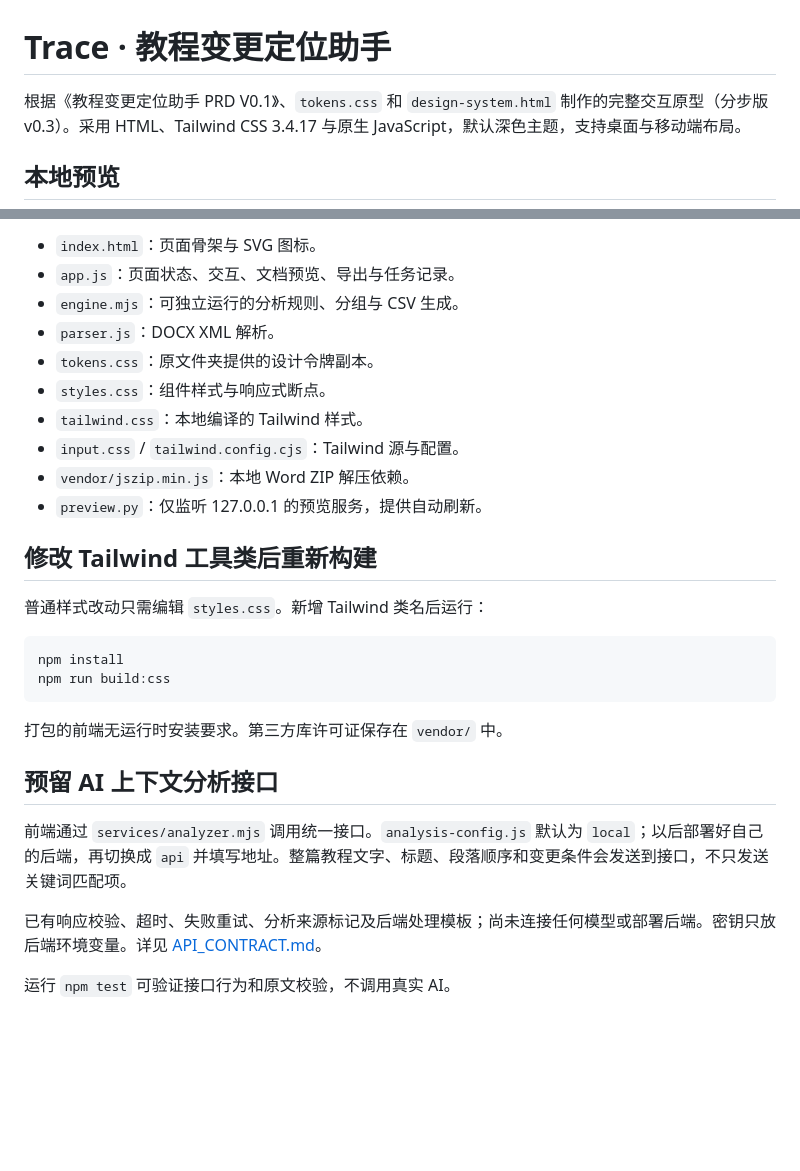
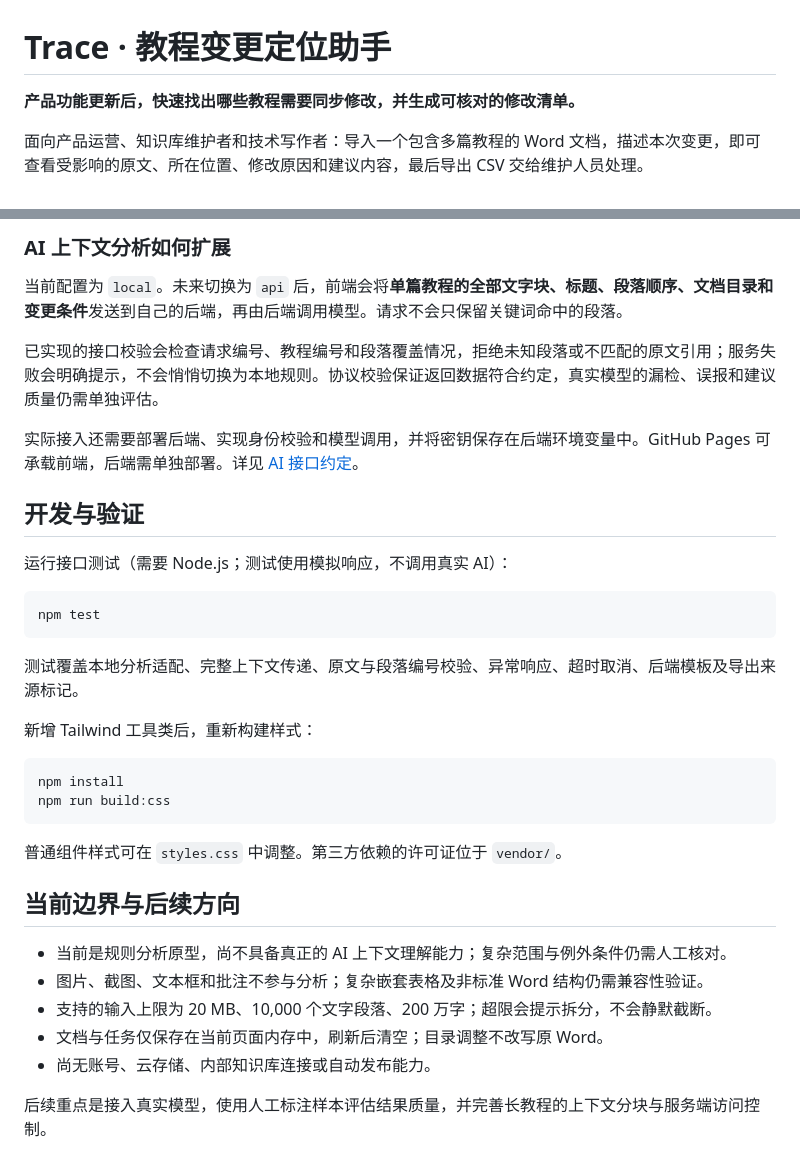
Before and after one commit to JohnnyY922/tutorial-update-assistant, a Markdown page: README.md, 2 parts joined by grey strips. GitHub-like rendering; blank space fills up the shorter version.

````diff
--- a/README.md
+++ b/README.md
@@ -1,6 +1,6 @@
 # Trace · 教程变更定位助手
 
-根据《教程变更定位助手 PRD V0.1》、`tokens.css` 和 `design-system.html` 制作的完整交互原型（分步版 v0.3）。采用 HTML、Tailwind CSS 3.4.17 与原生 JavaScript，默认深色主题，支持桌面与移动端布局。
+**产品功能更新后，快速找出哪些教程需要同步修改，并生成可核对的修改清单。**
 
-## 本地预览
+面向产品运营、知识库维护者和技术写作者：导入一个包含多篇教程的 Word 文档，描述本次变更，即可查看受影响的原文、所在位置、修改原因和建议内容，最后导出 CSV 交给维护人员处理。
 
@@ -49,30 +92,37 @@ python3 preview.py
 
-- `index.html`：页面骨架与 SVG 图标。
-- `app.js`：页面状态、交互、文档预览、导出与任务记录。
-- `engine.mjs`：可独立运行的分析规则、分组与 CSV 生成。
-- `parser.js`：DOCX XML 解析。
-- `tokens.css`：原文件夹提供的设计令牌副本。
-- `styles.css`：组件样式与响应式断点。
-- `tailwind.css`：本地编译的 Tailwind 样式。
-- `input.css` / `tailwind.config.cjs`：Tailwind 源与配置。
-- `vendor/jszip.min.js`：本地 Word ZIP 解压依赖。
-- `preview.py`：仅监听 127.0.0.1 的预览服务，提供自动刷新。
+### AI 上下文分析如何扩展
 
-## 修改 Tailwind 工具类后重新构建
+当前配置为 `local`。未来切换为 `api` 后，前端会将**单篇教程的全部文字块、标题、段落顺序、文档目录和变更条件**发送到自己的后端，再由后端调用模型。请求不会只保留关键词命中的段落。
 
-普通样式改动只需编辑 `styles.css`。新增 Tailwind 类名后运行：
+已实现的接口校验会检查请求编号、教程编号和段落覆盖情况，拒绝未知段落或不匹配的原文引用；服务失败会明确提示，不会悄悄切换为本地规则。协议校验保证返回数据符合约定，真实模型的漏检、误报和建议质量仍需单独评估。
+
+实际接入还需要部署后端、实现身份校验和模型调用，并将密钥保存在后端环境变量中。GitHub Pages 可承载前端，后端需单独部署。详见 [AI 接口约定](API_CONTRACT.md)。
+
+## 开发与验证
+
+运行接口测试（需要 Node.js；测试使用模拟响应，不调用真实 AI）：
+
+```bash
+npm test
+```
+
+测试覆盖本地分析适配、完整上下文传递、原文与段落编号校验、异常响应、超时取消、后端模板及导出来源标记。
+
+新增 Tailwind 工具类后，重新构建样式：
 
 ```bash
 npm install
 npm run build:css
 ```
 
-打包的前端无运行时安装要求。第三方库许可证保存在 `vendor/` 中。
+普通组件样式可在 `styles.css` 中调整。第三方依赖的许可证位于 `vendor/`。
 
-## 预留 AI 上下文分析接口
+## 当前边界与后续方向
 
-前端通过 `services/analyzer.mjs` 调用统一接口。`analysis-config.js` 默认为 `local`；以后部署好自己的后端，再切换成 `api` 并填写地址。整篇教程文字、标题、段落顺序和变更条件会发送到接口，不只发送关键词匹配项。
+- 当前是规则分析原型，尚不具备真正的 AI 上下文理解能力；复杂范围与例外条件仍需人工核对。
+- 图片、截图、文本框和批注不参与分析；复杂嵌套表格及非标准 Word 结构仍需兼容性验证。
+- 支持的输入上限为 20 MB、10,000 个文字段落、200 万字；超限会提示拆分，不会静默截断。
+- 文档与任务仅保存在当前页面内存中，刷新后清空；目录调整不改写原 Word。
+- 尚无账号、云存储、内部知识库连接或自动发布能力。
 
-已有响应校验、超时、失败重试、分析来源标记及后端处理模板；尚未连接任何模型或部署后端。密钥只放后端环境变量。详见 [API_CONTRACT.md](API_CONTRACT.md)。
-
-运行 `npm test` 可验证接口行为和原文校验，不调用真实 AI。
+后续重点是接入真实模型，使用人工标注样本评估结果质量，并完善长教程的上下文分块与服务端访问控制。
````
Also changed, not shown: other parts of README.md (+68 -25 lines).
